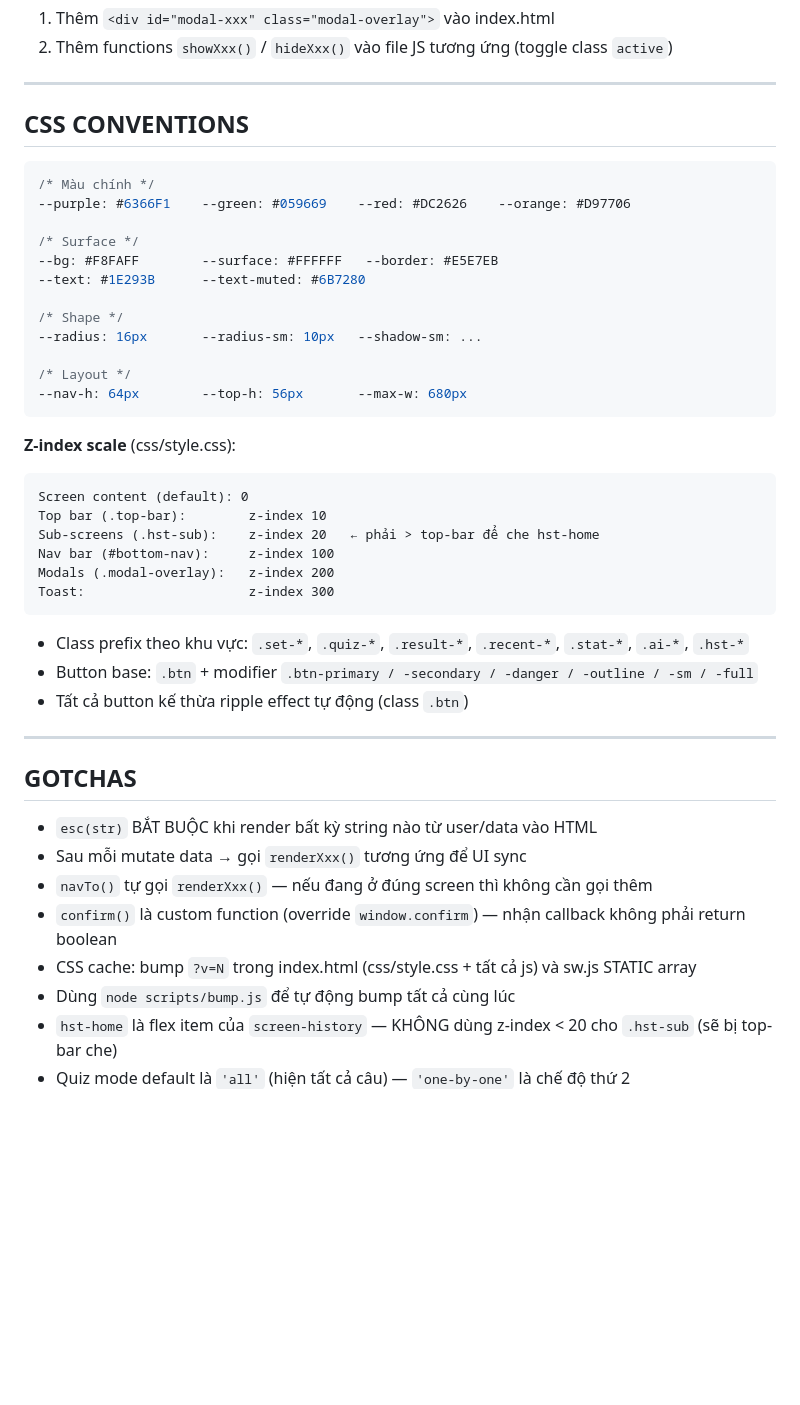
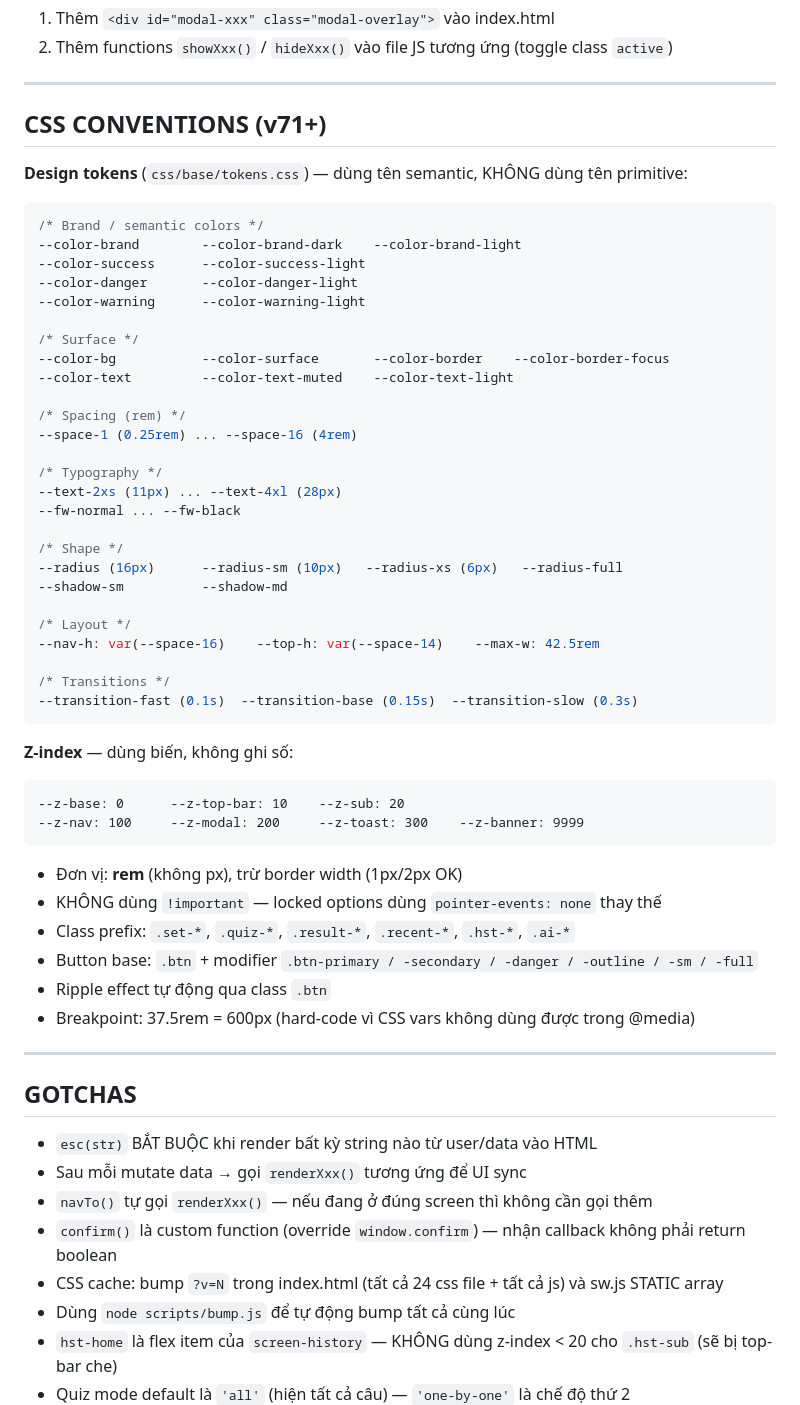
Before and after one commit to trantien2k5/Quiz, a Markdown page: CLAUDE.md, the part around one of its changes. Drawn GitHub-style; blank space fills up the shorter version.

Commit message:
v71: update CLAUDE.md — CSS refactor structure + new tokens docs
Co-Authored-By: Claude Sonnet 4.6 <noreply@anthropic.com>

````diff
--- a/CLAUDE.md
+++ b/CLAUDE.md
@@ -192,36 +220,50 @@ startQuiz(set, settings)   // bắt đầu quiz với settings {shuffleQ, shuffl
 
 ---
 
-## CSS CONVENTIONS
+## CSS CONVENTIONS (v71+)
 
+**Design tokens** (`css/base/tokens.css`) — dùng tên semantic, KHÔNG dùng tên primitive:
 ```css
-/* Màu chính */
---purple: #6366F1    --green: #059669    --red: #DC2626    --orange: #D97706
+/* Brand / semantic colors */
+--color-brand        --color-brand-dark    --color-brand-light
+--color-success      --color-success-light
+--color-danger       --color-danger-light
+--color-warning      --color-warning-light
 
 /* Surface */
---bg: #F8FAFF        --surface: #FFFFFF   --border: #E5E7EB
---text: #1E293B      --text-muted: #6B7280
+--color-bg           --color-surface       --color-border    --color-border-focus
+--color-text         --color-text-muted    --color-text-light
+
+/* Spacing (rem) */
+--space-1 (0.25rem) ... --space-16 (4rem)
+
+/* Typography */
+--text-2xs (11px) ... --text-4xl (28px)
+--fw-normal ... --fw-black
 
 /* Shape */
---radius: 16px       --radius-sm: 10px   --shadow-sm: ...
+--radius (16px)      --radius-sm (10px)   --radius-xs (6px)   --radius-full
+--shadow-sm          --shadow-md
 
 /* Layout */
---nav-h: 64px        --top-h: 56px       --max-w: 680px
+--nav-h: var(--space-16)    --top-h: var(--space-14)    --max-w: 42.5rem
+
+/* Transitions */
+--transition-fast (0.1s)  --transition-base (0.15s)  --transition-slow (0.3s)
 ```
 
-**Z-index scale** (css/style.css):
+**Z-index** — dùng biến, không ghi số:
 ```
-Screen content (default): 0
-Top bar (.top-bar):        z-index 10
-Sub-screens (.hst-sub):    z-index 20   ← phải > top-bar để che hst-home
-Nav bar (#bottom-nav):     z-index 100
-Modals (.modal-overlay):   z-index 200
-Toast:                     z-index 300
+--z-base: 0      --z-top-bar: 10    --z-sub: 20
+--z-nav: 100     --z-modal: 200     --z-toast: 300    --z-banner: 9999
 ```
 
-- Class prefix theo khu vực: `.set-*`, `.quiz-*`, `.result-*`, `.recent-*`, `.stat-*`, `.ai-*`, `.hst-*`
+- Đơn vị: **rem** (không px), trừ border width (1px/2px OK)
+- KHÔNG dùng `!important` — locked options dùng `pointer-events: none` thay thế
+- Class prefix: `.set-*`, `.quiz-*`, `.result-*`, `.recent-*`, `.hst-*`, `.ai-*`
 - Button base: `.btn` + modifier `.btn-primary / -secondary / -danger / -outline / -sm / -full`
-- Tất cả button kế thừa ripple effect tự động (class `.btn`)
+- Ripple effect tự động qua class `.btn`
+- Breakpoint: 37.5rem = 600px (hard-code vì CSS vars không dùng được trong @media)
 
 ---
 
@@ -231,7 +273,7 @@ Toast:                     z-index 300
 - Sau mỗi mutate data → gọi `renderXxx()` tương ứng để UI sync
 - `navTo()` tự gọi `renderXxx()` — nếu đang ở đúng screen thì không cần gọi thêm
 - `confirm()` là custom function (override `window.confirm`) — nhận callback không phải return boolean
-- CSS cache: bump `?v=N` trong index.html (css/style.css + tất cả js) và sw.js STATIC array
+- CSS cache: bump `?v=N` trong index.html (tất cả 24 css file + tất cả js) và sw.js STATIC array
 - Dùng `node scripts/bump.js` để tự động bump tất cả cùng lúc
 - `hst-home` là flex item của `screen-history` — KHÔNG dùng z-index < 20 cho `.hst-sub` (sẽ bị top-bar che)
 - Quiz mode default là `'all'` (hiện tất cả câu) — `'one-by-one'` là chế độ thứ 2
````
Also changed, not shown: other parts of CLAUDE.md (+30 -2 lines).
